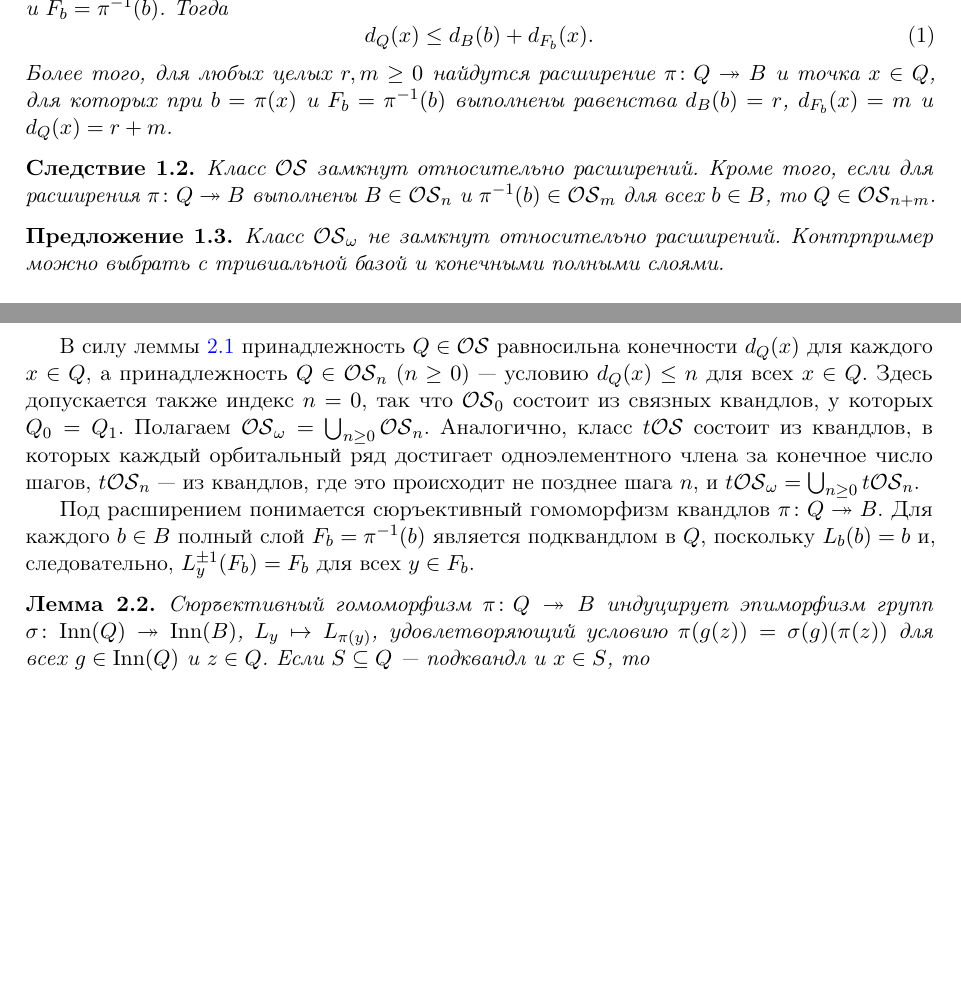
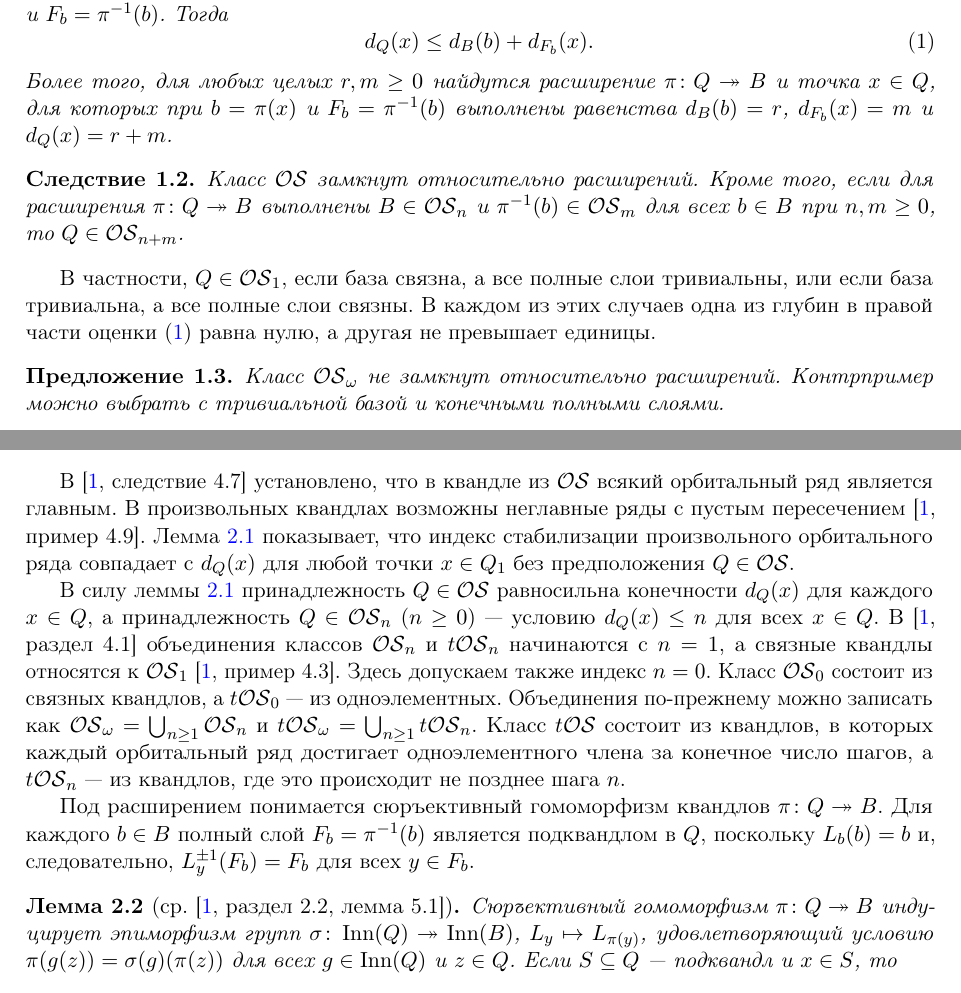
Before and after one commit to 555tery/quandle-orbit-series, a LaTeX paper (question-5-7/q57_preprint_ru.tex): two parts of pages 2 and 3 of 5, joined at a grey line, cut at the place of the change, the shorter picture padded with empty space. Compiled offline with pdfLaTeX.

Commit message:
Credit BCNW orbit-series results and clarify the D3 example
State the two cases giving depth at most one, document the indexing convention, and rebuild the Russian PDF.

```diff
--- a/question-5-7/q57_preprint_ru.tex
+++ b/question-5-7/q57_preprint_ru.tex
@@ -117,9 +121,15 @@
 \begin{corollary}\label{cor:closure}
 Класс \(\OS\) замкнут относительно расширений. Кроме того, если для
 расширения \(\pi\colon Q\twoheadrightarrow B\) выполнены
-\(B\in\OS_n\) и \(\pi^{-1}(b)\in\OS_m\) для всех \(b\in B\), то
+\(B\in\OS_n\) и \(\pi^{-1}(b)\in\OS_m\) для всех \(b\in B\)
+при \(n,m\ge 0\), то
 \(Q\in\OS_{n+m}\).
 \end{corollary}
+
+В частности, \(Q\in\OS_1\), если база связна, а все полные слои
+тривиальны, или если база тривиальна, а все полные слои связны.
+В каждом из этих случаев одна из глубин в правой части
+оценки~\eqref{eq:depth} равна нулю, а другая не превышает единицы.
 
 \begin{proposition}\label{prop:negative}
 Класс \(\OS_\omega\) не замкнут относительно расширений. Контрпример
@@ -194,23 +204,33 @@
 \(P_i^Q(x)=P_{i+1}^Q(x)\), откуда вытекает требуемое равенство минимумов.
 \end{proof}
 
+В~\cite[следствие~4.7]{BCNW} установлено, что в квандле из \(\OS\) всякий
+орбитальный ряд является главным. В произвольных квандлах возможны
+неглавные ряды с пустым пересечением~\cite[пример~4.9]{BCNW}.
+Лемма~\ref{lem:principal} показывает, что индекс стабилизации
+произвольного орбитального ряда совпадает с \(d_Q(x)\) для любой
+точки \(x\in Q_1\) без предположения \(Q\in\OS\).
+
 В силу леммы~\ref{lem:principal} принадлежность \(Q\in\OS\) равносильна
 конечности \(d_Q(x)\) для каждого \(x\in Q\), а принадлежность
 \(Q\in\OS_n\) (\(n\ge 0\)) --- условию \(d_Q(x)\le n\) для всех
-\(x\in Q\). Здесь допускается также индекс \(n=0\), так что \(\OS_0\)
-состоит из связных квандлов, у которых \(Q_0=Q_1\). Полагаем
-\(\OS_\omega=\bigcup_{n\ge 0}\OS_n\). Аналогично, класс \(\tOS\) состоит
-из квандлов, в которых каждый орбитальный ряд достигает одноэлементного
-члена за конечное число шагов, \(\tOS_n\) --- из квандлов, где это
-происходит не позднее шага \(n\), и
-\(\tOS_\omega=\bigcup_{n\ge 0}\tOS_n\).
+\(x\in Q\). В~\cite[раздел~4.1]{BCNW} объединения классов
+\(\OS_n\) и \(\tOS_n\) начинаются с \(n=1\), а связные квандлы
+относятся к \(\OS_1\)~\cite[пример~4.3]{BCNW}. Здесь допускаем также
+индекс \(n=0\). Класс \(\OS_0\) состоит из связных квандлов, а
+\(\tOS_0\) --- из одноэлементных. Объединения по-прежнему можно
+записать как \(\OS_\omega=\bigcup_{n\ge 1}\OS_n\) и
+\(\tOS_\omega=\bigcup_{n\ge 1}\tOS_n\).
+Класс \(\tOS\) состоит из квандлов, в которых каждый орбитальный
+ряд достигает одноэлементного члена за конечное число шагов, а
+\(\tOS_n\) --- из квандлов, где это происходит не позднее шага \(n\).
 
 Под расширением понимается сюръективный гомоморфизм квандлов
 \(\pi\colon Q\twoheadrightarrow B\). Для каждого \(b\in B\) полный слой
 \(F_b=\pi^{-1}(b)\) является подквандлом в \(Q\), поскольку \(L_b(b)=b\)
 и, следовательно, \(L_y^{\pm 1}(F_b)=F_b\) для всех \(y\in F_b\).
 
-\begin{lemma}\label{lem:images}
+\begin{lemma}[ср.~{\cite[раздел~2.2, лемма~5.1]{BCNW}}]\label{lem:images}
 Сюръективный гомоморфизм \(\pi\colon Q\twoheadrightarrow B\) индуцирует
 эпиморфизм групп \(\sigma\colon\Inn(Q)\twoheadrightarrow\Inn(B)\),
 \(L_y\mapsto L_{\pi(y)}\), удовлетворяющий условию
```
Also changed, not shown: question-5-7/q57_preprint_ru.pdf, question-5-7/q57_preprint_ru.tex (6 more changed lines).
